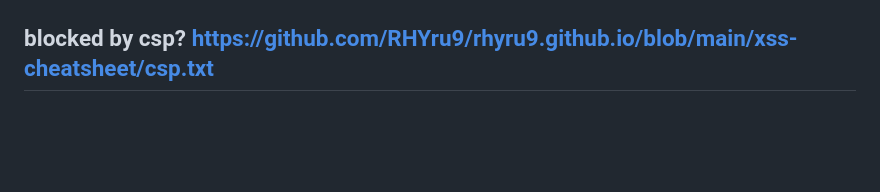
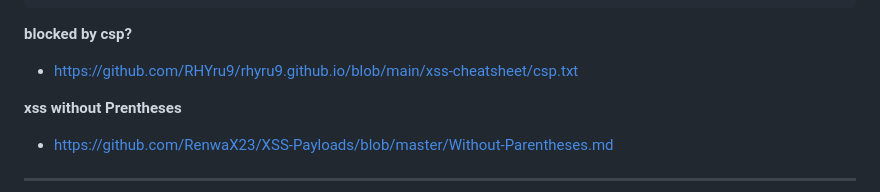
Before and after one commit to RHYru9/rhyru9.github.io, a Markdown page: xss-cheatsheet/xss.md, the part around the change. Drawn GitHub-style; blank space fills up the shorter version.

````diff
--- a/xss-cheatsheet/xss.md
+++ b/xss-cheatsheet/xss.md
@@ -176,5 +176,8 @@ https://victim.com/?payload="><script>alert(1)</script>
 ```
 
 **blocked by csp?**
-[https://github.com/RHYru9/rhyru9.github.io/blob/main/xss-cheatsheet/csp.txt](https://github.com/RHYru9/rhyru9.github.io/blob/main/xss-cheatsheet/csp.txt)
+- [https://github.com/RHYru9/rhyru9.github.io/blob/main/xss-cheatsheet/csp.txt](https://github.com/RHYru9/rhyru9.github.io/blob/main/xss-cheatsheet/csp.txt)
+
+**xss without Prentheses**
+- [https://github.com/RenwaX23/XSS-Payloads/blob/master/Without-Parentheses.md](https://github.com/RenwaX23/XSS-Payloads/blob/master/Without-Parentheses.md)
 ---
````
